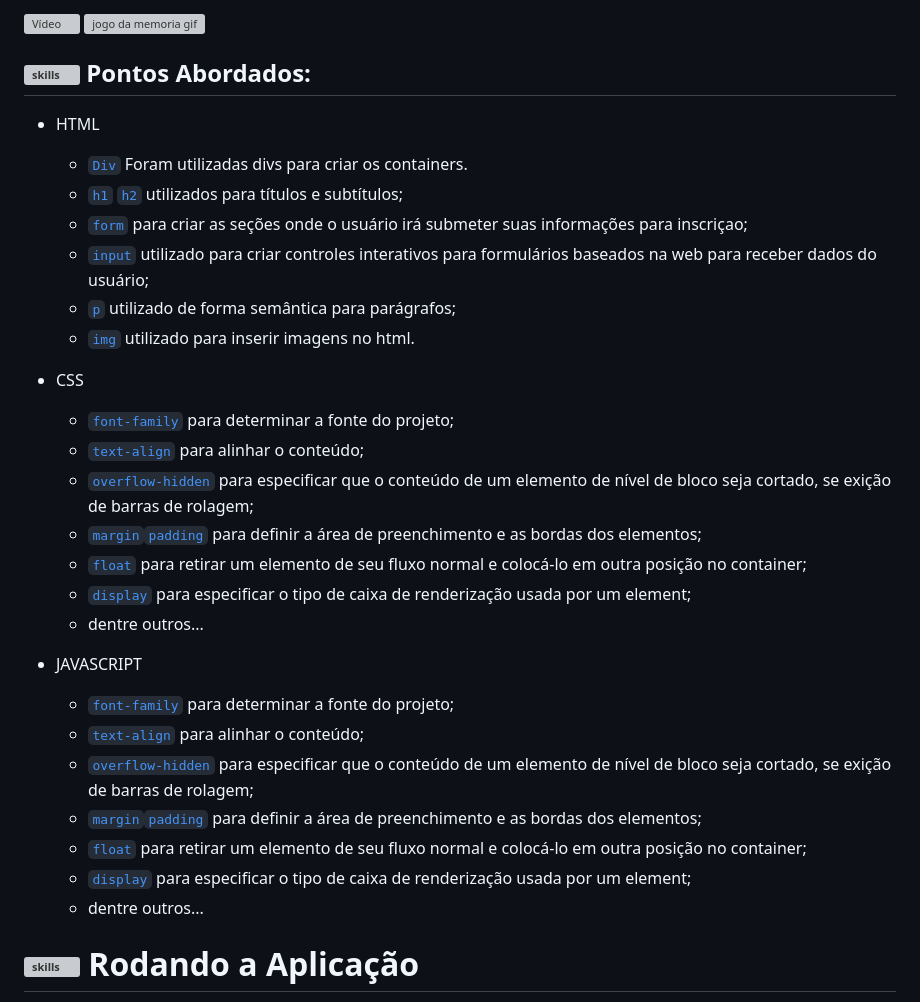
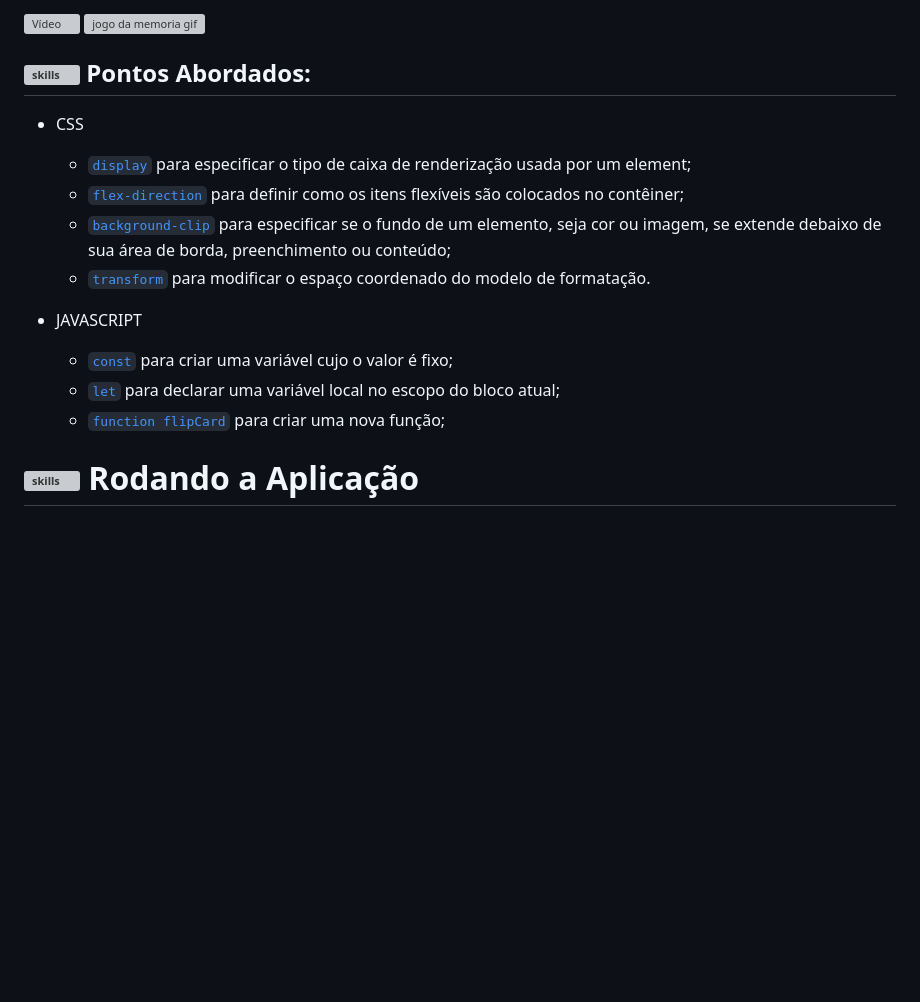
Before and after one commit to nataliasguimaraes/memory-card-game, a Markdown page: README.md, the part around the change. GitHub-like rendering; blank space fills up the shorter version; grey boxes are pictures that could not be loaded.

```diff
--- a/README.md
+++ b/README.md
@@ -81,31 +81,16 @@ https://simpleicons.org/?q=react
 ## <img  alt="skills"  width="40" height="40" src="https://user-images.githubusercontent.com/104440384/197401378-9a96dbaf-852f-430e-87e9-74934c9e10f3.png"> Pontos Abordados: <!---write here: learned concepts; -->
 
 
-* HTML
-  * [`Div`](https://developer.mozilla.org/pt-BR/docs/Web/HTML/Element/div) Foram utilizadas divs para criar os containers.
-  * [`h1`](https://developer.mozilla.org/pt-BR/docs/Web/HTML/Element/Heading_Elements) [`h2`](https://developer.mozilla.org/pt-BR/docs/Web/HTML/Element/Heading_Elements)  utilizados para títulos e subtítulos;
-  * [`form`](https://developer.mozilla.org/pt-BR/docs/Web/HTML/Element/form) para criar as seções onde o usuário irá submeter suas informações para inscriçao;
-  * [`input`](https://developer.mozilla.org/pt-BR/docs/Web/HTML/Element/input) utilizado para criar controles interativos para formulários baseados na web para receber dados do usuário;
-  * [`p`](https://developer.mozilla.org/pt-BR/docs/Web/HTML/Element/p) utilizado de forma semântica para parágrafos;
-  * [`img`](https://developer.mozilla.org/pt-BR/docs/Web/HTML/Element/img) utilizado para inserir imagens no html.
-
 * CSS
-  * [`font-family`](https://developer.mozilla.org/pt-BR/docs/Web/CSS/font-family) para determinar a fonte do projeto;
-  * [`text-align`](https://developer.mozilla.org/pt-BR/docs/Web/CSS/text-align) para alinhar o conteúdo;
-  * [`overflow-hidden`](https://developer.mozilla.org/pt-BR/docs/Web/CSS/overflow) para especificar que o conteúdo de um elemento de nível de bloco seja cortado, se exição de barras de rolagem;
-  * [`margin`](https://developer.mozilla.org/en-US/docs/Web/CSS/margin)[`padding`](https://developer.mozilla.org/en-US/docs/Web/CSS/padding) para definir a área de preenchimento e as bordas dos elementos;
-  * [`float`](https://developer.mozilla.org/pt-BR/docs/Web/CSS/float) para retirar um elemento de seu fluxo normal e colocá-lo em outra posição no container;
   * [`display`](https://developer.mozilla.org/pt-BR/docs/Web/CSS/display) para especificar o tipo de caixa de renderização usada por um element;
-  * dentre outros...
+  * [`flex-direction`](https://developer.mozilla.org/pt-BR/docs/Web/CSS/font-family) para  definir como os itens flexíveis são colocados no contêiner;
+  * [`background-clip`](https://developer.mozilla.org/pt-BR/docs/Web/CSS/text-align) para especificar se o fundo de um elemento, seja cor ou imagem, se extende debaixo de sua área de borda, preenchimento ou conteúdo;
+  * [`transform`](https://developer.mozilla.org/en-US/docs/Web/CSS/margin) para modificar o espaço coordenado do modelo de formatação.
 
 * JAVASCRIPT
-  * [`font-family`](https://developer.mozilla.org/pt-BR/docs/Web/CSS/font-family) para determinar a fonte do projeto;
-  * [`text-align`](https://developer.mozilla.org/pt-BR/docs/Web/CSS/text-align) para alinhar o conteúdo;
-  * [`overflow-hidden`](https://developer.mozilla.org/pt-BR/docs/Web/CSS/overflow) para especificar que o conteúdo de um elemento de nível de bloco seja cortado, se exição de barras de rolagem;
-  * [`margin`](https://developer.mozilla.org/en-US/docs/Web/CSS/margin)[`padding`](https://developer.mozilla.org/en-US/docs/Web/CSS/padding) para definir a área de preenchimento e as bordas dos elementos;
-  * [`float`](https://developer.mozilla.org/pt-BR/docs/Web/CSS/float) para retirar um elemento de seu fluxo normal e colocá-lo em outra posição no container;
-  * [`display`](https://developer.mozilla.org/pt-BR/docs/Web/CSS/display) para especificar o tipo de caixa de renderização usada por um element;
-  * dentre outros...
+  * [`const`](https://developer.mozilla.org/pt-BR/docs/Web/CSS/font-family) para criar uma variável cujo o valor é fixo;
+  * [`let`](https://developer.mozilla.org/pt-BR/docs/Web/CSS/text-align) para declarar uma variável local no escopo do bloco atual;
+  * [`function flipCard`](https://developer.mozilla.org/en-US/docs/Web/CSS/margin) para criar uma nova função;
 
   <!------------------------------------RUN APP-->
 
```
